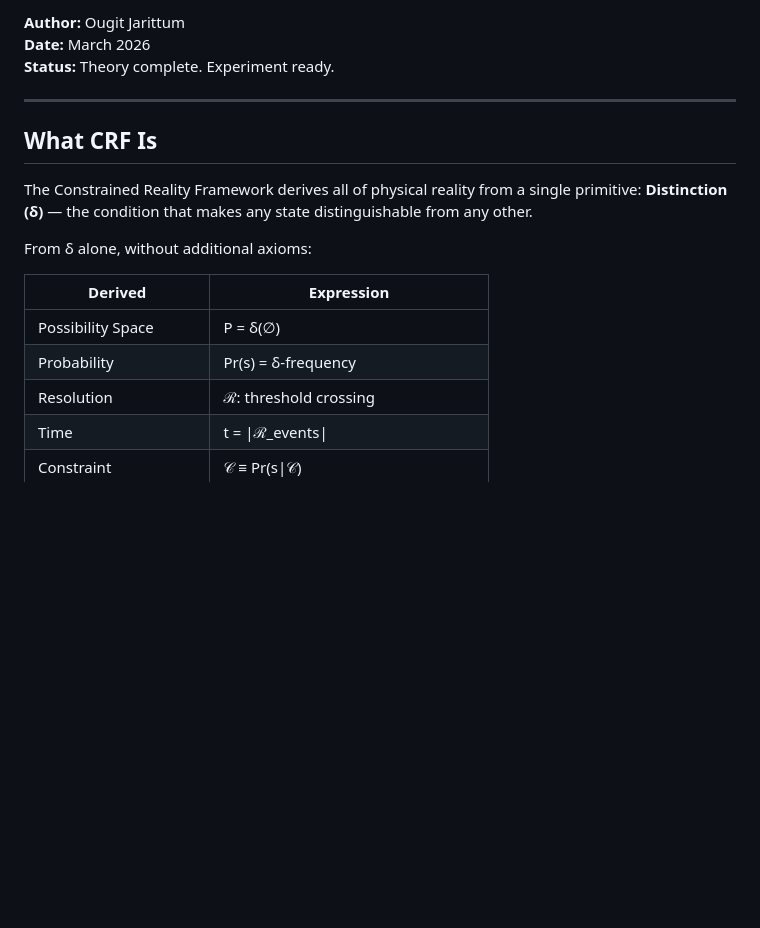
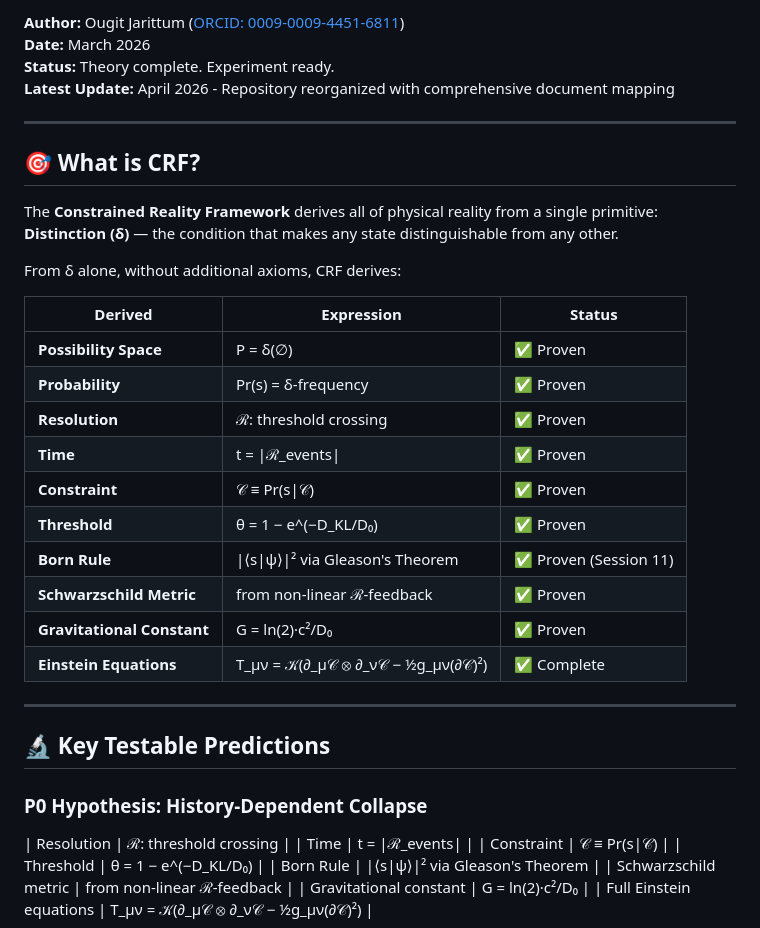
Before and after one commit to ougit/Constrained-Reality-Framework-CRF-, a Markdown page: README.md, the part around one of its changes. GitHub-like rendering; blank space fills up the shorter version.

Commit message:
Update README with ORCID and framework details
Added ORCID badge and updated author information. Enhanced the description of the Constrained Reality Framework and included a table of derived expressions with their statuses.

```diff
--- a/README.md
+++ b/README.md
@@ -5,20 +7,35 @@
 
-**Author:** Ougit Jarittum
+**Author:** Ougit Jarittum ([ORCID: 0009-0009-4451-6811](https://orcid.org/0009-0009-4451-6811))
 **Date:** March 2026
 **Status:** Theory complete. Experiment ready.
+**Latest Update:** April 2026 - Repository reorganized with comprehensive document mapping
 
 ---
 
-## What CRF Is
+## 🎯 What is CRF?
 
-The Constrained Reality Framework derives all of physical reality from a single primitive: **Distinction (δ)** — the condition that makes any state distinguishable from any other.
+The **Constrained Reality Framework** derives all of physical reality from a single primitive: **Distinction (δ)** — the condition that makes any state distinguishable from any other.
 
-From δ alone, without additional axioms:
+From δ alone, without additional axioms, CRF derives:
 
-| Derived | Expression |
-|---------|-----------|
-| Possibility Space | P = δ(∅) |
-| Probability | Pr(s) = δ-frequency |
+| Derived | Expression | Status |
+|---------|-----------|--------|
+| **Possibility Space** | P = δ(∅) | ✅ Proven |
+| **Probability** | Pr(s) = δ-frequency | ✅ Proven |
+| **Resolution** | ℛ: threshold crossing | ✅ Proven |
+| **Time** | t = \|ℛ_events\| | ✅ Proven |
+| **Constraint** | 𝒞 ≡ Pr(s\|𝒞) | ✅ Proven |
+| **Threshold** | θ = 1 − e^(−D_KL/D₀) | ✅ Proven |
+| **Born Rule** | \|⟨s\|ψ⟩\|² via Gleason's Theorem | ✅ Proven (Session 11) |
+| **Schwarzschild Metric** | from non-linear ℛ-feedback | ✅ Proven |
+| **Gravitational Constant** | G = ln(2)·c²/D₀ | ✅ Proven |
+| **Einstein Equations** | T_μν = 𝒦(∂_μ𝒞 ⊗ ∂_ν𝒞 − ½g_μν(∂𝒞)²) | ✅ Complete |
+
+---
+
+## 🔬 Key Testable Predictions
+
+### P0 Hypothesis: History-Dependent Collapse
 | Resolution | ℛ: threshold crossing |
 | Time | t = \|ℛ_events\| |
 | Constraint | 𝒞 ≡ Pr(s\|𝒞) |
```
Also changed, not shown: other parts of README.md (+2 -0 lines).
